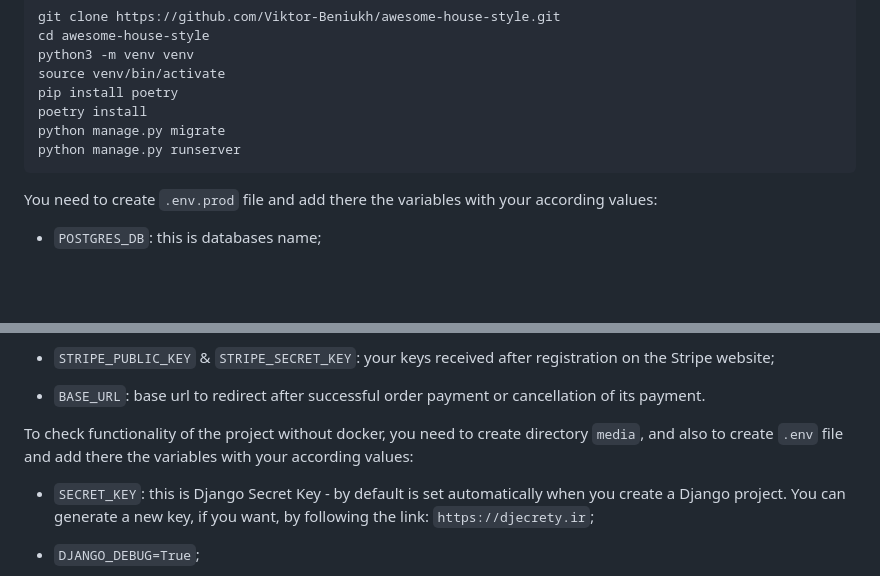
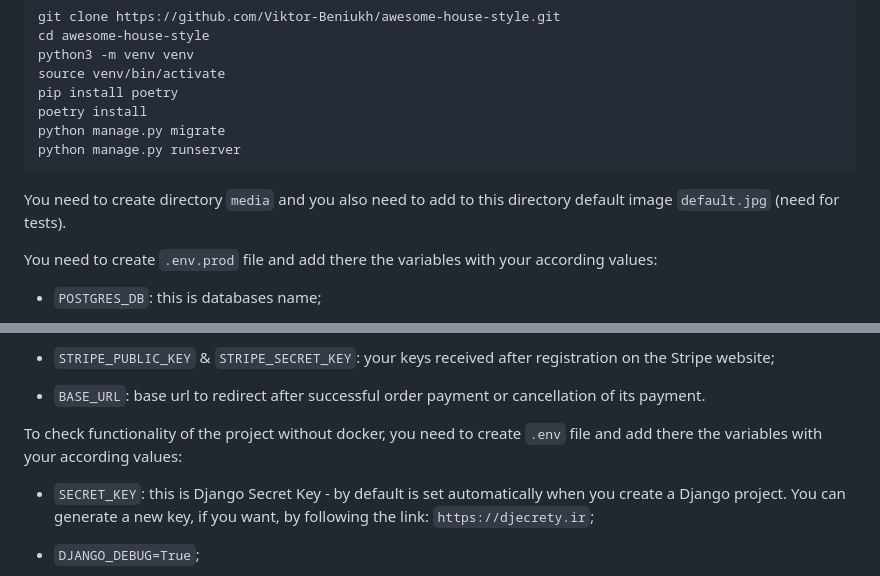
Before and after one commit to Viktor-Beniukh/awesome-house-style, a Markdown page: README.md, 2 parts joined by grey strips. Rendered like a GitHub page; blank space fills up the shorter version.

Commit message:
Changed instruction to set up directory "media"

````diff
--- a/README.md
+++ b/README.md
@@ -17,6 +17,7 @@ poetry install
 python manage.py migrate
 python manage.py runserver
 ```
+You need to create directory `media` and you also need to add to this directory default image `default.jpg` (need for tests).
 
 You need to create `.env.prod` file and add there the variables with your according values:
 - `POSTGRES_DB`: this is databases name;
@@ -38,8 +39,7 @@ You need to create `.env.prod` file and add there the variables with your accord
 - `BASE_URL`: base url to redirect after successful order payment or cancellation of its payment.
 
 
-To check functionality of the project without docker, you need to create directory `media`, and also to create
-`.env` file and add there the variables with your according values:
+To check functionality of the project without docker, you need to create `.env` file and add there the variables with your according values:
 
 - `SECRET_KEY`: this is Django Secret Key - by default is set automatically when you create a Django project.
                 You can generate a new key, if you want, by following the link: `https://djecrety.ir`;
````
